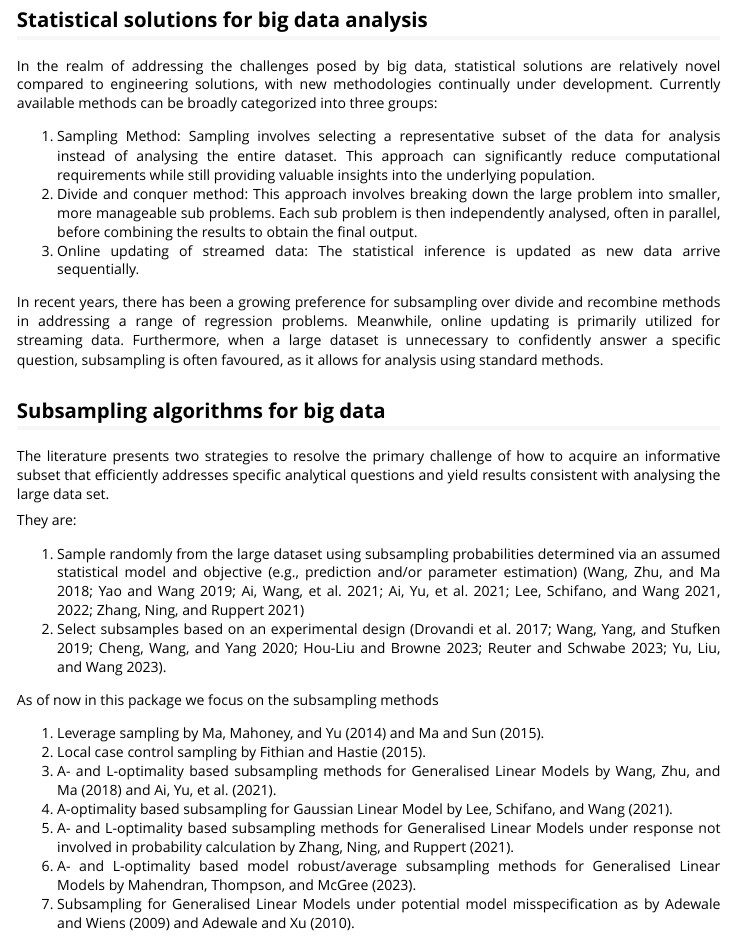
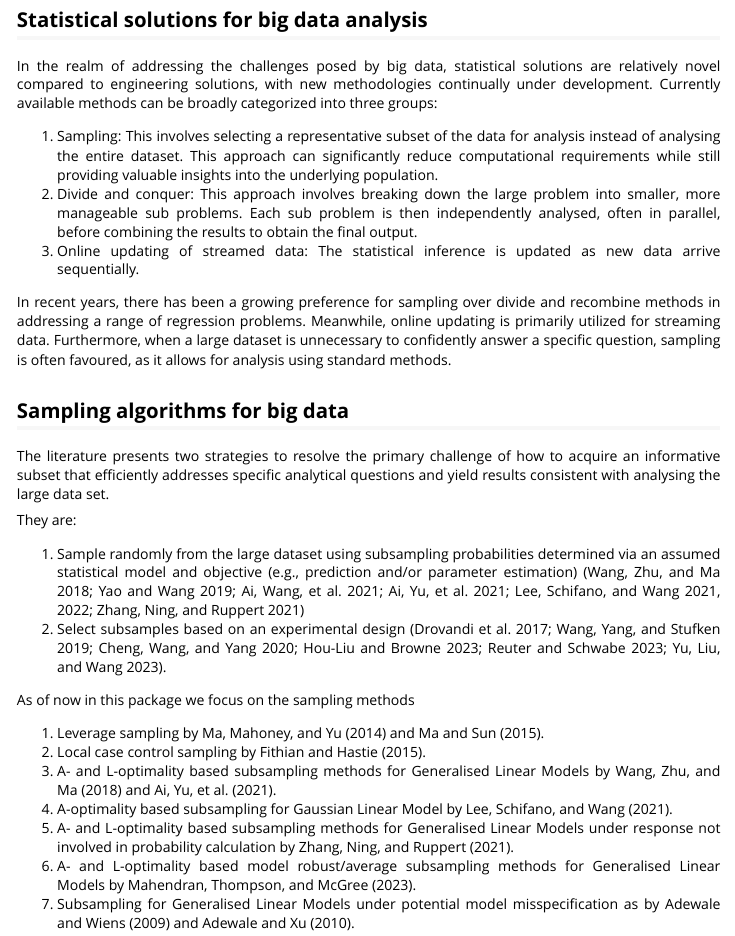
Before and after one commit to Amalan-ConStat/NeEDS4BigData, an R Markdown document (vignettes/Introduction.Rmd): the page in a window 1100 px wide, from 640 px down. Rendered offline with R 4.5, knitr and Pandoc, with nearby package versions.

Commit message:
first read through and corrections for vignettes

```diff
--- a/vignettes/Introduction.Rmd
+++ b/vignettes/Introduction.Rmd
@@ -46,15 +46,15 @@ Instead, there is a growing need for efficient statistical solutions that can ma
 In the realm of addressing the challenges posed by big data, statistical solutions are relatively novel compared to engineering solutions, with new methodologies continually under development.
 Currently available methods can be broadly categorized into three groups:
 
-1. Sampling Method: Sampling involves selecting a representative subset of the data for analysis instead of analysing the entire dataset. This approach can significantly reduce computational requirements while still providing valuable insights into the underlying population.
-2. Divide and conquer method: This approach involves breaking down the large problem into smaller, more manageable sub problems. Each sub problem is then independently analysed, often in parallel, before combining the results to obtain the final output.
+1. Sampling: This involves selecting a representative subset of the data for analysis instead of analysing the entire dataset. This approach can significantly reduce computational requirements while still providing valuable insights into the underlying population.
+2. Divide and conquer: This approach involves breaking down the large problem into smaller, more manageable sub problems. Each sub problem is then independently analysed, often in parallel, before combining the results to obtain the final output.
 3. Online updating of streamed data: The statistical inference is updated as new data arrive sequentially.
 
-In recent years, there has been a growing preference for subsampling over divide and recombine methods in addressing a range of regression problems.
+In recent years, there has been a growing preference for sampling over divide and recombine methods in addressing a range of regression problems.
 Meanwhile, online updating is primarily utilized for streaming data.
-Furthermore, when a large dataset is unnecessary to confidently answer a specific question, subsampling is often favoured, as it allows for analysis using standard methods.
+Furthermore, when a large dataset is unnecessary to confidently answer a specific question, sampling is often favoured, as it allows for analysis using standard methods.
 
-## Subsampling algorithms for big data
+## Sampling algorithms for big data
 
 The literature presents two strategies to resolve the primary challenge of how to acquire an informative subset that efficiently addresses specific analytical questions and yield results consistent with analysing the large data set.
 
@@ -63,7 +63,7 @@ They are:
 1. Sample randomly from the large dataset using subsampling probabilities determined via an assumed statistical model and objective (e.g., prediction and/or parameter estimation) [@wang2018optimal;@yao2019softmax;@ai2020quantile;@ai2021optimal;@lee2021fast;@zhang2021optimal;@lee2022sampling]
 2. Select subsamples based on an experimental design [@drovandi2017principles;@wang2019information;@cheng2020information;@hou2023generalized;@reuter2023optimal;@yu2023information].
 
-As of now in this package we focus on the subsampling methods
+As of now in this package we focus on the sampling methods
 
 1. Leverage sampling by @ma2014statistical and @ma2015leveraging.
 2. Local case control sampling by @fithian2015local.
```
Also changed, not shown: vignettes/Linear_Regression.Rmd (+2 -2 lines), vignettes/Logistic_Regression.Rmd (+2 -2 lines), vignettes/Poisson_Regression.Rmd (+2 -2 lines).
